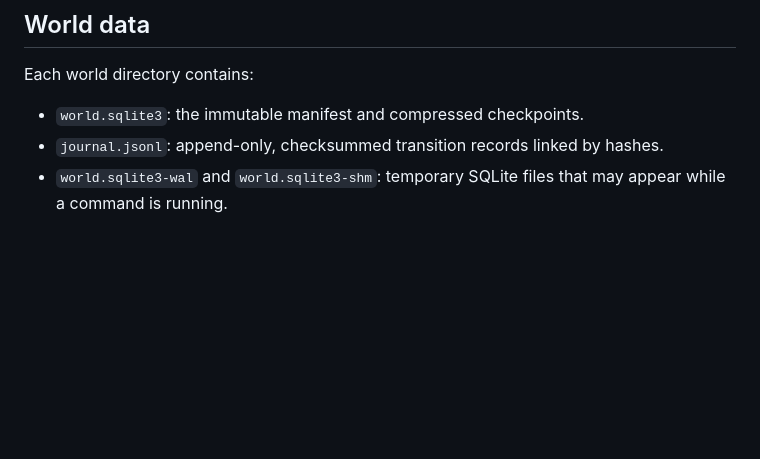
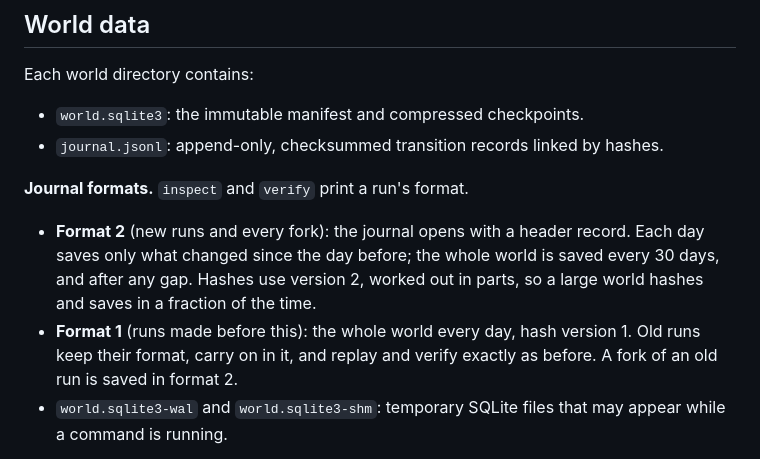
Before and after one commit to reypamado-svg/ai-world, a Markdown page: docs/rules-laboratory.md, the part around the change. Drawn GitHub-style; blank space fills up the shorter version.

Commit message:
Docs: S5 as built, the format-2 journal, and saved data (Phase 5 S5, C7)
Co-Authored-By: Claude Opus 5.5 <noreply@anthropic.com>
Claude-Session: https://claude.ai/code/session_01Ly2dh5ntwLPq4PRPqPEUKa

```diff
--- a/docs/rules-laboratory.md
+++ b/docs/rules-laboratory.md
@@ -83,6 +83,10 @@ Each world directory contains:
 
 - `world.sqlite3`: the immutable manifest and compressed checkpoints.
 - `journal.jsonl`: append-only, checksummed transition records linked by hashes.
+
+**Journal formats.** `inspect` and `verify` print a run's format.
+- **Format 2** (new runs and every fork): the journal opens with a header record. Each day saves only what changed since the day before; the whole world is saved every 30 days, and after any gap. Hashes use version 2, worked out in parts, so a large world hashes and saves in a fraction of the time.
+- **Format 1** (runs made before this): the whole world every day, hash version 1. Old runs keep their format, carry on in it, and replay and verify exactly as before. A fork of an old run is saved in format 2.
 - `world.sqlite3-wal` and `world.sqlite3-shm`: temporary SQLite files that may appear while a command is running.
 
 Copy the entire directory when backing up or moving a world. Do not edit either authoritative file; verification will report corruption rather than silently accepting a changed history.
```
Also changed, not shown: 1 other file.
